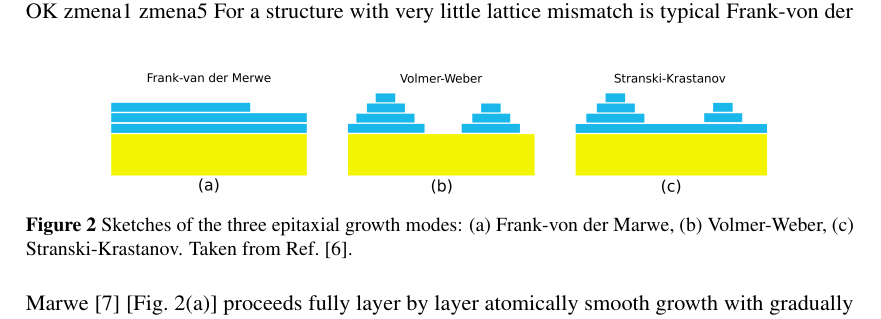
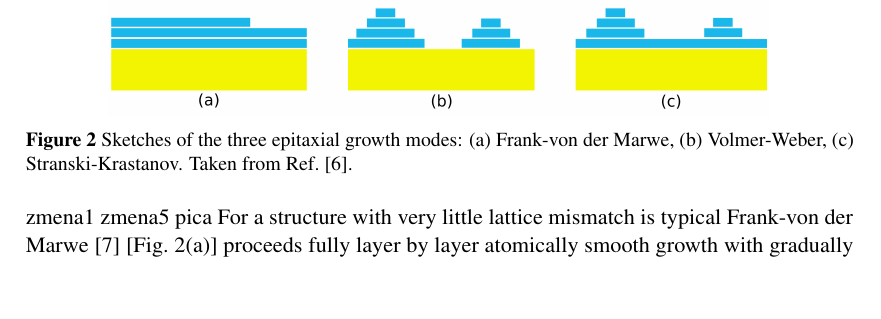
Before and after one commit to klenovsky/MasterThesis, a LaTeX thesis (tex/dip_steindl_v3.tex): part of page 9 of 64, cut so that both start at the same text, the shorter picture padded with empty space. Compiled offline with pdfLaTeX.

Commit message:
zmena dalsi++

```diff
--- a/tex/dip_steindl_v3.tex
+++ b/tex/dip_steindl_v3.tex
@@ -440,6 +440,7 @@ can be differentiated three types of growth, see Fig.~\ref{fig:intr:growth}.
 OK
 zmena1
 zmena5
+pica
 For a structure with very little lattice mismatch is typical Frank-von der Marwe~\cite{Frank-Merwe}~[Fig.~\ref{fig:intr:growth}(a)] proceeds fully layer by layer atomically smooth growth with gradually relaxed strain and without formation of dislocations across the first few layers. On the other hand, the large mismatch causes that adatoms to prefer bonding with other adatoms before binding to the substrate resulting in the formation of non-contiguous islands in Volmer-Weber growth~\cite{Volmer-Weber}~[Fig.~\ref{fig:intr:growth}(b)]. Finally, Stranski-Krastanov growth~\cite{Stranski1937}~[Fig.~\ref{fig:intr:growth}(c)] represents mixture of the both previous modes. The adatoms first cover the substrate completely by wetting layer and then proceed to form three-dimensional islands of a size of nanometres, in other words, QDs. These QDs are self-organized, i.~e., without the need for further processing after growth is completed.
 
 
```
